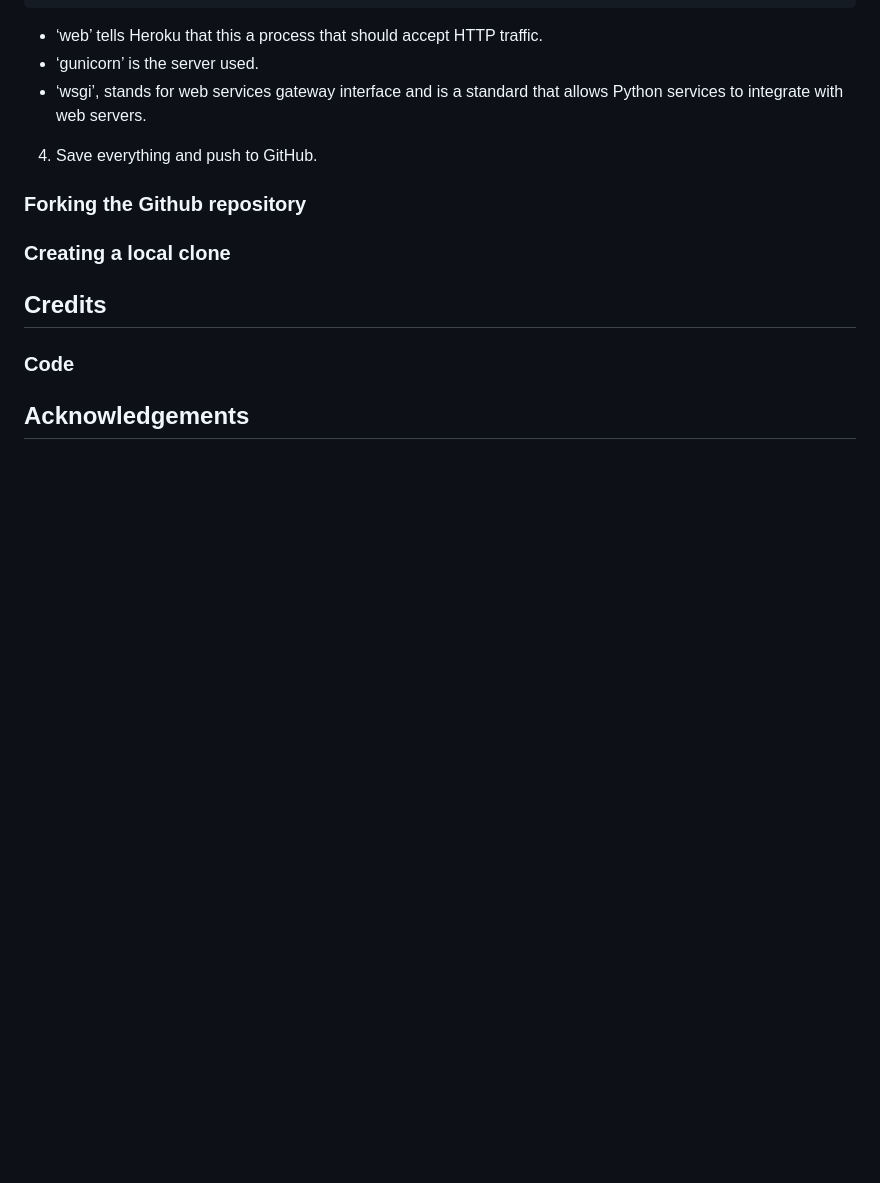
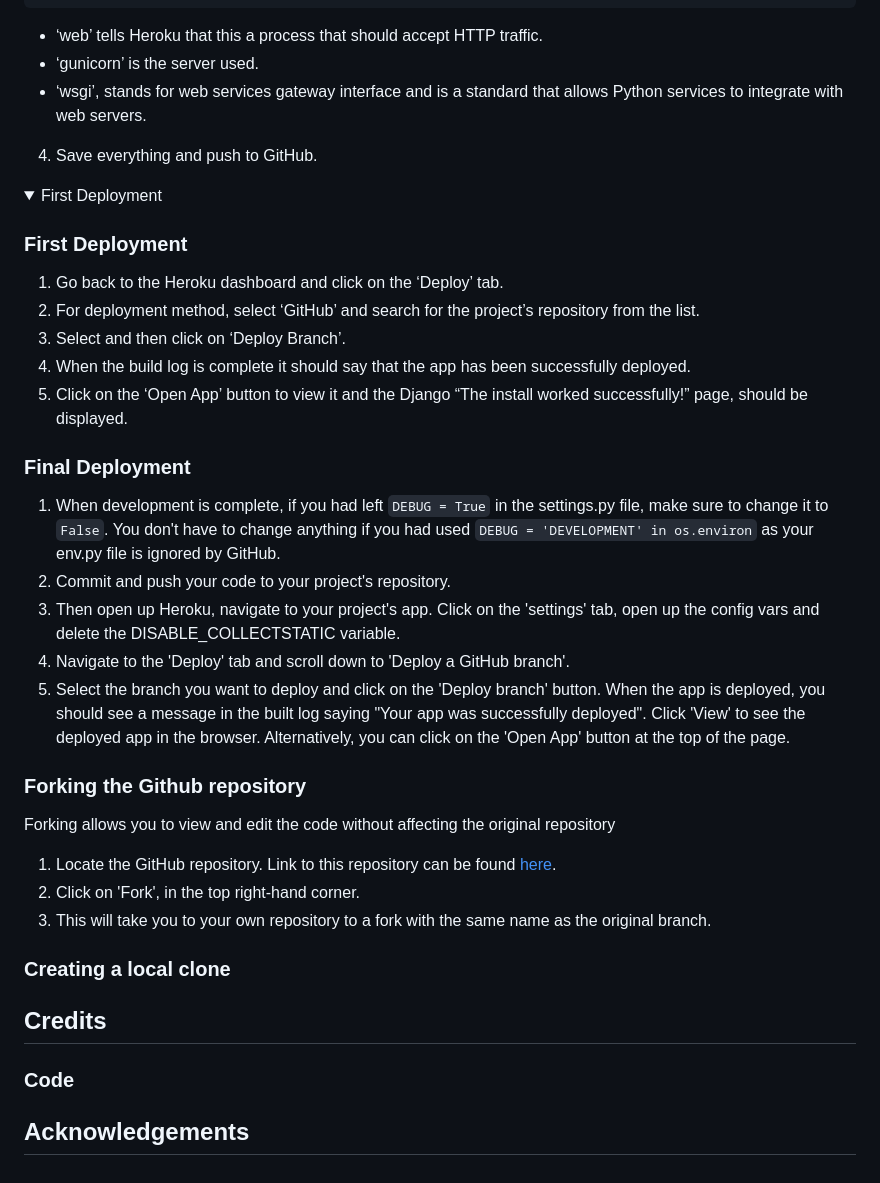
Before and after one commit to hpearson98/harrys-restaurant, a Markdown page: README.md, the part around the change. Rendered like a GitHub page; folded sections open; blank space fills up the shorter version.

Commit message:
Added content to the Forking the Github Repository section of the read me file

```diff
--- a/README.md
+++ b/README.md
@@ -434,8 +434,38 @@ web: gunicorn tailors_thimble.wsgi
 * ‘gunicorn’ is the server used.
 * ‘wsgi’, stands for web services gateway interface and is a standard that allows Python services to integrate with web servers.
 4. Save everything and push to GitHub.
+</details>
+
+<details>
+<summary>First Deployment</summary>
+
+### First Deployment
+
+1. Go back to the Heroku dashboard and click on the ‘Deploy’ tab.
+2. For deployment method, select ‘GitHub’ and search for the project’s repository from the list.
+3. Select and then click on ‘Deploy Branch’.
+4. When the build log is complete it should say that the app has been successfully deployed.
+5. Click on the ‘Open App’ button to view it and the Django “The install worked successfully!” page, should be displayed.
+
+</details>
+
+### Final Deployment
+
+1. When development is complete, if you had left `DEBUG = True` in the settings.py file, make sure to change it to `False`. You don't have to change anything if you had used `DEBUG = 'DEVELOPMENT' in os.environ` as your env.py file is ignored by GitHub.
+2. Commit and push your code to your project's repository.
+3. Then open up Heroku, navigate to your project's app. Click on the 'settings' tab, open up the config vars and delete the DISABLE_COLLECTSTATIC variable.
+4. Navigate to the 'Deploy' tab and scroll down to 'Deploy a GitHub branch'.
+5. Select the branch you want to deploy and click on the 'Deploy branch' button. When the app is deployed, you should see a message in the built log saying "Your app was successfully deployed".  Click 'View' to see the deployed app in the browser. Alternatively, you can click on the 'Open App' button at the top of the page.
+
+</details>
 
 ### Forking the Github repository
+
+Forking allows you to view and edit the code without affecting the original repository
+
+1. Locate the GitHub repository. Link to this repository can be found [here](https://github.com/hpearson98/harrys-restaurant).
+2. Click on 'Fork', in the top right-hand corner.
+3. This will take you to your own repository to a fork with the same name as the original branch.
 
 ### Creating a local clone
 
```
